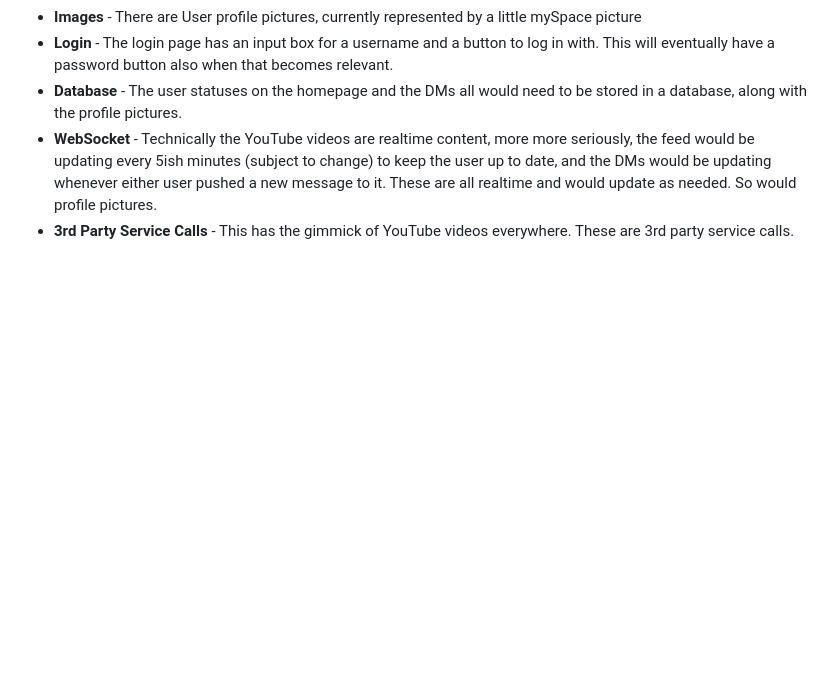
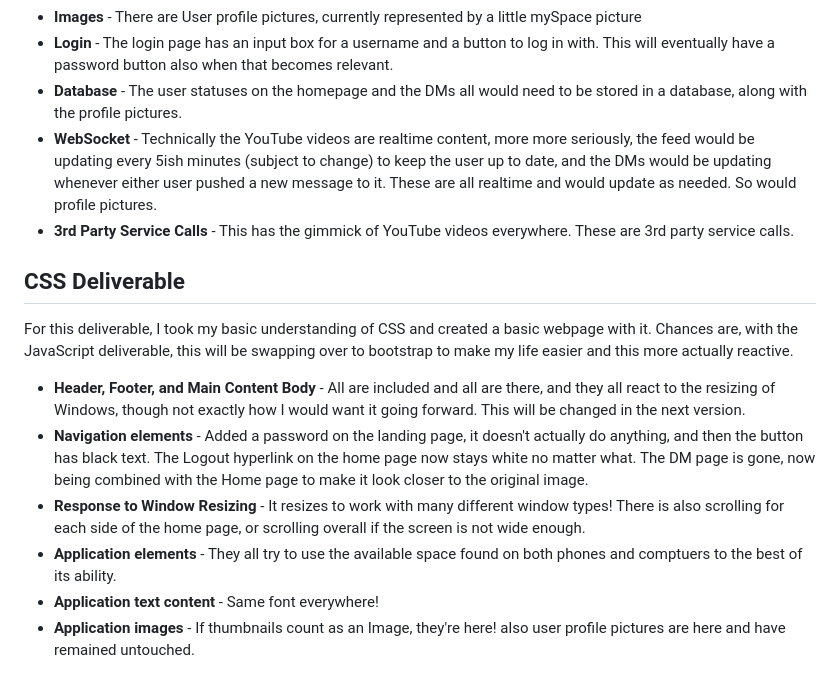
Before and after one commit to wifijoe/Startup, a Markdown page: README.md, the part around the change. Rendered like a GitHub page; blank space fills up the shorter version.

Commit message:
added CSS to readme

```diff
--- a/README.md
+++ b/README.md
@@ -46,3 +46,11 @@ For this deliverable, I took the simon HTML code and reformated it to work for w
 - **Database** - The user statuses on the homepage and the DMs all would need to be stored in a database, along with the profile pictures.
 - **WebSocket** - Technically the YouTube videos are realtime content, more more seriously, the feed would be updating every 5ish minutes (subject to change) to keep the user up to date, and the DMs would be updating whenever either user pushed a new message to it. These are all realtime and would update as needed. So would profile pictures.
 - **3rd Party Service Calls** - This has the gimmick of YouTube videos everywhere. These are 3rd party service calls.
+## CSS Deliverable
+For this deliverable, I took my basic understanding of CSS and created a basic webpage with it. Chances are, with the JavaScript deliverable, this will be swapping over to bootstrap to make my life easier and this more actually reactive.
+- **Header, Footer, and Main Content Body** - All are included and all are there, and they all react to the resizing of Windows, though not exactly how I would want it going forward. This will be changed in the next version.
+- **Navigation elements** - Added a password on the landing page, it doesn't actually do anything, and then the button has black text. The Logout hyperlink on the home page now stays white no matter what. The DM page is gone, now being combined with the Home page to make it look closer to the original image.
+- **Response to Window Resizing** - It resizes to work with many different window types! There is also scrolling for each side of the home page, or scrolling overall if the screen is not wide enough.
+- **Application elements** - They all try to use the available space found on both phones and comptuers to the best of its ability.
+- **Application text content** - Same font everywhere!
+- **Application images** - If thumbnails count as an Image, they're here! also user profile pictures are here and have remained untouched.
```
